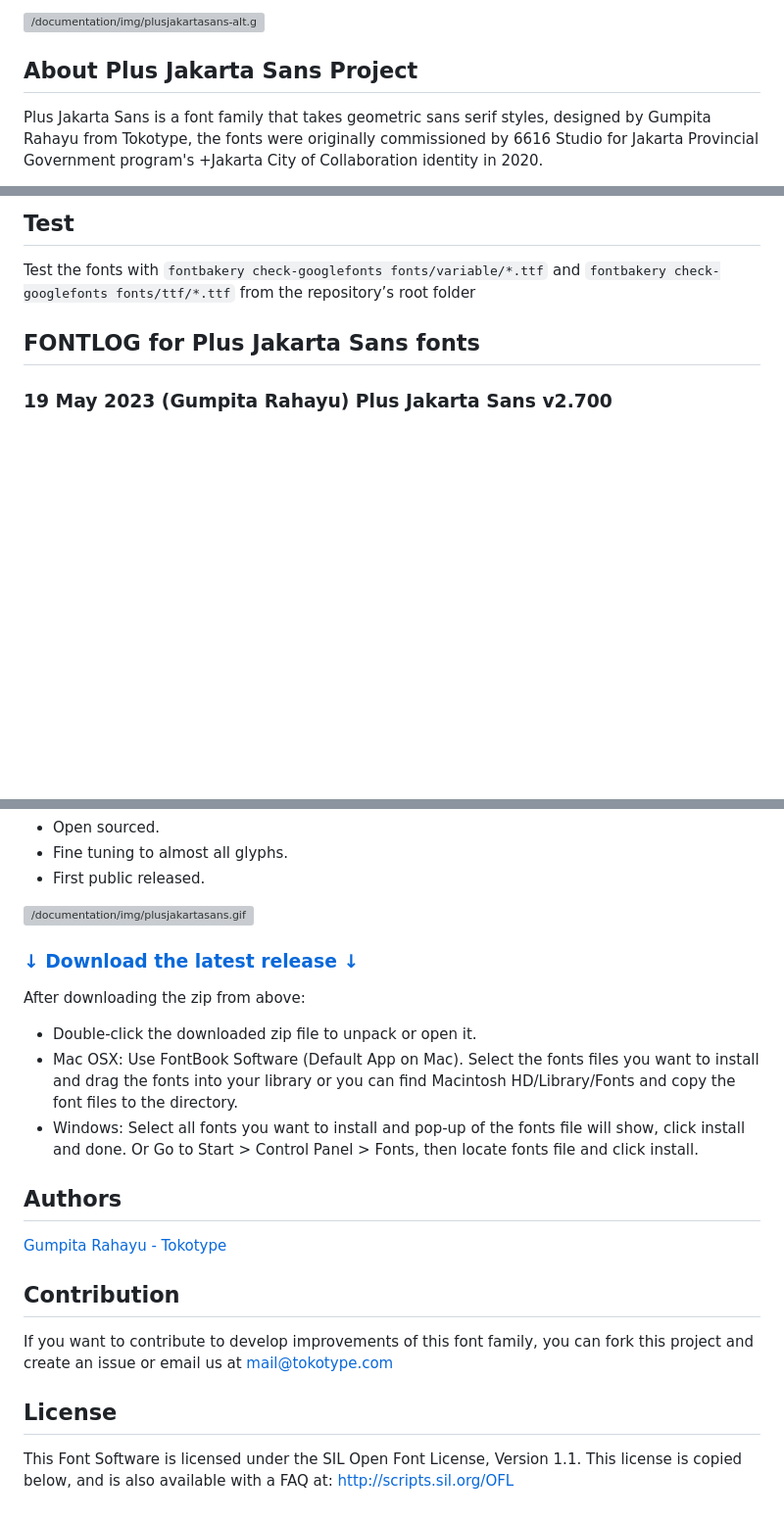
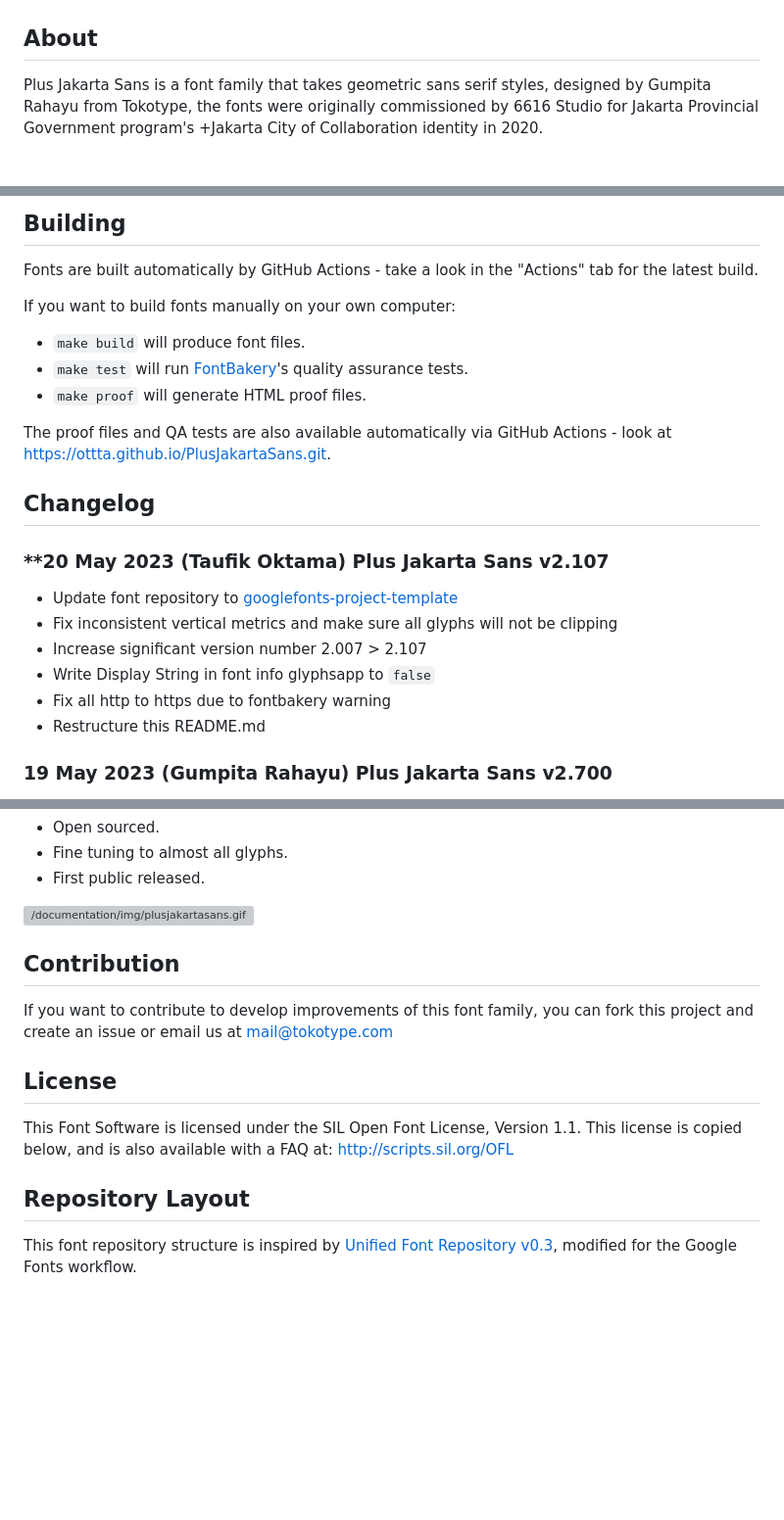
Before and after one commit to tokotype/PlusJakartaSans, a Markdown page: README.md, 3 parts joined by grey strips. Shown: that part at 98% size. GitHub-like rendering; blank space fills up the shorter version; grey boxes are pictures that could not be loaded.

Commit message:
fix: Destructure and content update

```diff
--- a/README.md
+++ b/README.md
@@ -4,7 +8,11 @@
 
-![/documentation/img/plusjakartasans-alt.gif](/documentation/img/plusjakartasans-alt.gif)
+[Fontbakery]: https://img.shields.io/endpoint?url=https%3A%2F%2Fraw.githubusercontent.com%2Fottta%2FPlusJakartaSans.git%2Fgh-pages%2Fbadges%2Foverall.json
+[GF Profile]: https://img.shields.io/endpoint?url=https%3A%2F%2Fraw.githubusercontent.com%2Fottta%2FPlusJakartaSans.git%2Fgh-pages%2Fbadges%2FGoogleFonts.json
+[Outline Correctness]: https://img.shields.io/endpoint?url=https%3A%2F%2Fraw.githubusercontent.com%2Fottta%2FPlusJakartaSans.git%2Fgh-pages%2Fbadges%2FOutlineCorrectnessChecks.json
+[Shaping]: https://img.shields.io/endpoint?url=https%3A%2F%2Fraw.githubusercontent.com%2Fottta%2FPlusJakartaSans.git%2Fgh-pages%2Fbadges%2FShapingChecks.json
+[Universal]: https://img.shields.io/endpoint?url=https%3A%2F%2Fraw.githubusercontent.com%2Fottta%2FPlusJakartaSans.git%2Fgh-pages%2Fbadges%2FUniversal.json
 
-## About Plus Jakarta Sans Project
+## About
 
 Plus Jakarta Sans is a font family that takes geometric sans serif styles, designed by Gumpita Rahayu from Tokotype, the fonts were originally commissioned by 6616 Studio for Jakarta Provincial Government program's +Jakarta City of Collaboration identity in 2020.
 
@@ -22,9 +30,25 @@ Build the fonts with `gftools builder sources/builder.yaml` from the repository
 
-## Test
+## Building
 
-Test the fonts with `fontbakery check-googlefonts fonts/variable/*.ttf` and `fontbakery check-googlefonts fonts/ttf/*.ttf` from the repository’s root folder
+Fonts are built automatically by GitHub Actions - take a look in the "Actions" tab for the latest build.
 
-## FONTLOG for Plus Jakarta Sans fonts
+If you want to build fonts manually on your own computer:
+
+* `make build` will produce font files.
+* `make test` will run [FontBakery](https://github.com/googlefonts/fontbakery)'s quality assurance tests.
+* `make proof` will generate HTML proof files.
+
+The proof files and QA tests are also available automatically via GitHub Actions - look at https://ottta.github.io/PlusJakartaSans.git.
+
+## Changelog
+
+### **20 May 2023 (Taufik Oktama) Plus Jakarta Sans v2.107
+- Update font repository to [googlefonts-project-template](https://github.com/googlefonts/googlefonts-project-template)
+- Fix inconsistent vertical metrics and make sure all glyphs will not be clipping
+- Increase significant version number 2.007 > 2.107
+- Write Display String in font info glyphsapp to `false`
+- Fix all http to https due to fontbakery warning
+- Restructure this README.md
 
 ### 19 May 2023 (Gumpita Rahayu) Plus Jakarta Sans v2.700
 
@@ -65,18 +89,6 @@ Test the fonts with `fontbakery check-googlefonts fonts/variable/*.ttf` and `fon
 
 ![/documentation/img/plusjakartasans.gif](/documentation/img/plusjakartasans.gif)
 
-
-### [↓ Download the latest release ↓](https://github.com/tokotype/plusjakartasans/releases/latest)
-
-After downloading the zip from above:
-
-- Double-click the downloaded zip file to unpack or open it.
-- Mac OSX: Use FontBook Software (Default App on Mac). Select the fonts files you want to install and drag the fonts into your library or you can find Macintosh HD/Library/Fonts and copy the font files to the directory.
-- Windows: Select all fonts you want to install and pop-up of the fonts file will show, click install and done. Or Go to Start > Control Panel > Fonts, then locate fonts file and click install.
-
-## Authors
-[Gumpita Rahayu - Tokotype](https://www.tokotype.com)
-
 ## Contribution
 
 If you want to contribute to develop improvements of this font family, you can fork this project and create an issue or email us at mail@tokotype.com
@@ -85,3 +97,7 @@ If you want to contribute to develop improvements of this font family, you can f
 This Font Software is licensed under the SIL Open Font License, Version 1.1.
 This license is copied below, and is also available with a FAQ at:
 http://scripts.sil.org/OFL
+
+## Repository Layout
+
+This font repository structure is inspired by [Unified Font Repository v0.3](https://github.com/unified-font-repository/Unified-Font-Repository), modified for the Google Fonts workflow.
```
Also changed, not shown: other parts of README.md (+7 -3 lines).
